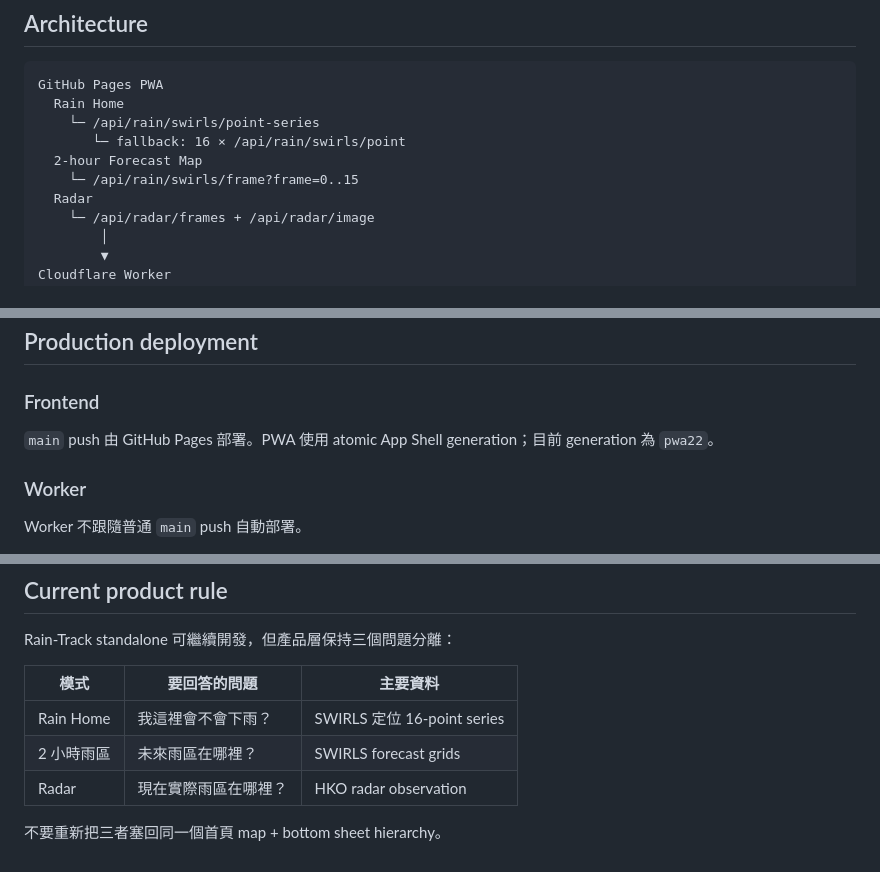
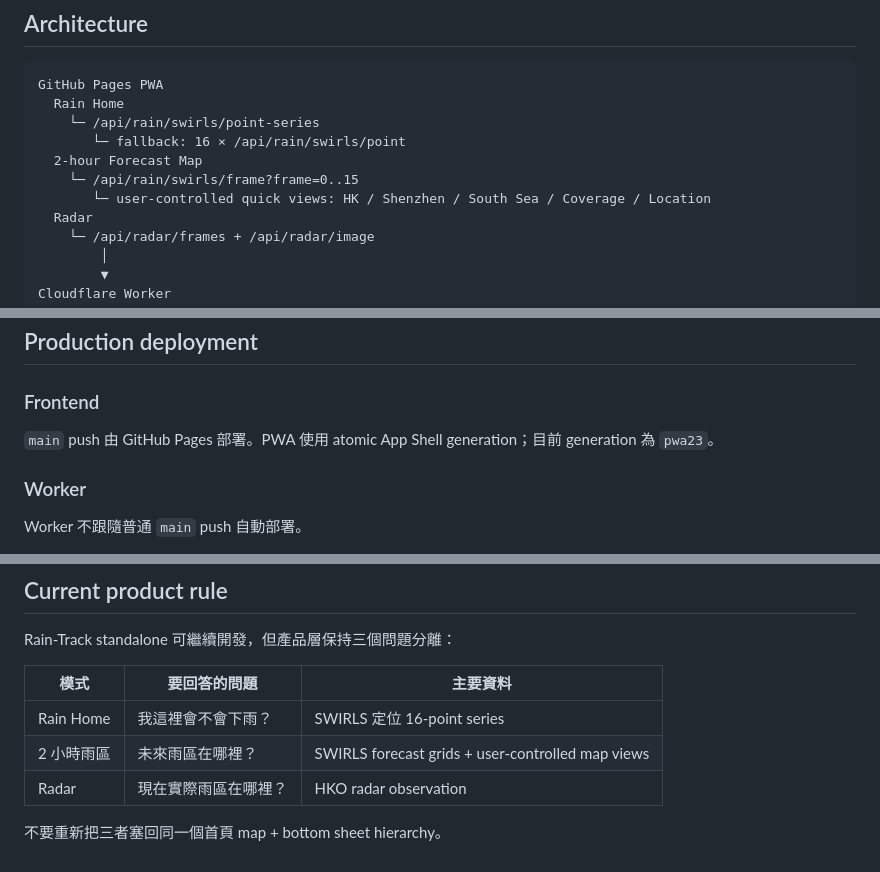
Before and after one commit to MaxYu725/Rain-Track, a Markdown page: README.md, 3 parts joined by grey strips. Drawn GitHub-style.

```diff
--- a/README.md
+++ b/README.md
@@ -154,6 +167,7 @@ GitHub Pages PWA
        └─ fallback: 16 × /api/rain/swirls/point
   2-hour Forecast Map
     └─ /api/rain/swirls/frame?frame=0..15
+       └─ user-controlled quick views: HK / Shenzhen / South Sea / Coverage / Location
   Radar
     └─ /api/radar/frames + /api/radar/image
         │
@@ -177,7 +191,7 @@ Hong Kong Observatory public data / GIS radar / SWIRLS sources
 
 ### Frontend
 
-`main` push 由 GitHub Pages 部署。PWA 使用 atomic App Shell generation；目前 generation 為 `pwa22`。
+`main` push 由 GitHub Pages 部署。PWA 使用 atomic App Shell generation；目前 generation 為 `pwa23`。
 
 ### Worker
 
@@ -255,7 +270,7 @@ Rain-Track standalone 可繼續開發，但產品層保持三個問題分離：
 | 模式 | 要回答的問題 | 主要資料 |
 | --- | --- | --- |
 | Rain Home | 我這裡會不會下雨？ | SWIRLS 定位 16-point series |
-| 2 小時雨區 | 未來雨區在哪裡？ | SWIRLS forecast grids |
+| 2 小時雨區 | 未來雨區在哪裡？ | SWIRLS forecast grids + user-controlled map views |
 | Radar | 現在實際雨區在哪裡？ | HKO radar observation |
 
 不要重新把三者塞回同一個首頁 map + bottom sheet hierarchy。
```
Also changed, not shown: other parts of README.md (+17 -3 lines).
